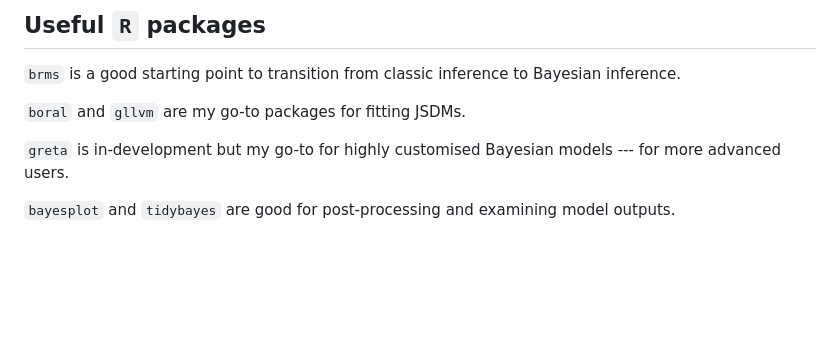
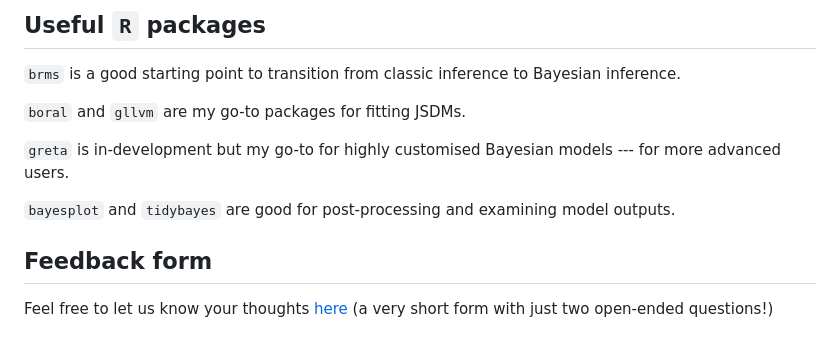
Before and after one commit to hrlai/bayes-workshop, a Markdown page: README.md, the part around the change. Rendered like a GitHub page; blank space fills up the shorter version.

Commit message:
add link to feedback

```diff
--- a/README.md
+++ b/README.md
@@ -66,3 +66,7 @@ Vesk, P. A. (2013). How traits determine species responses to environmental grad
 `greta` is in-development but my go-to for highly customised Bayesian models --- for more advanced users.
 
 `bayesplot` and `tidybayes` are good for post-processing and examining model outputs.
+
+## Feedback form
+
+Feel free to let us know your thoughts [here](https://forms.gle/2U4zhH7vjnYcUGraA) (a very short form with just two open-ended questions!)
```
